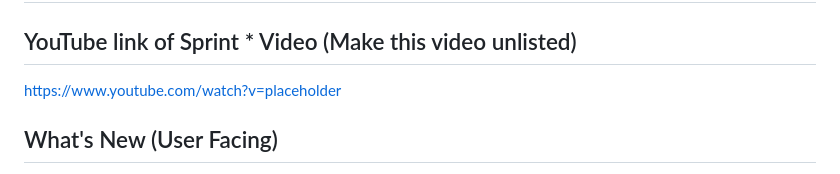
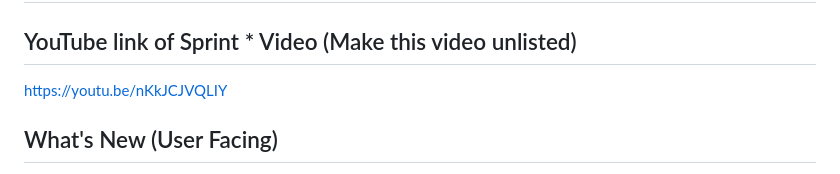
Before and after one commit to omarurbano/VirtualTeachingAssistant_T18, a Markdown page: Sprints/Sprint_1/sprint_report_template.md, the part around the change. Rendered like a GitHub page.

Commit message:
Add YouTube video link for Sprint 1

```diff
--- a/Sprints/Sprint_1/sprint_report_template.md
+++ b/Sprints/Sprint_1/sprint_report_template.md
@@ -1,7 +1,7 @@
 # Sprint 1 Report (Dates from 1/20/2026 - 2/20/2026)
 
 ## YouTube link of Sprint * Video (Make this video unlisted)
-https://www.youtube.com/watch?v=placeholder
+https://youtu.be/nKkJCJVQLIY
 
 ## What's New (User Facing)
  * Project Requirements & Scope Document completed defining functional and non-functional requirements for the Virtual Teaching Assistant system
```
